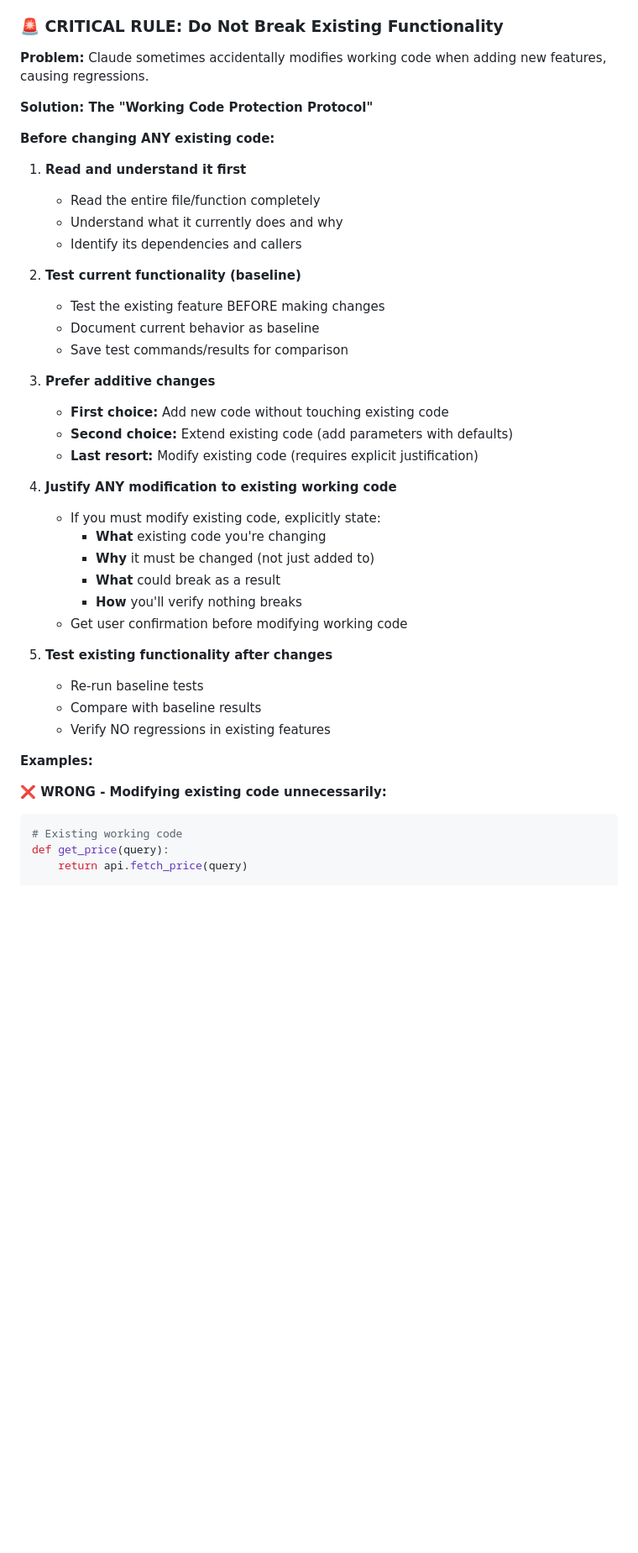
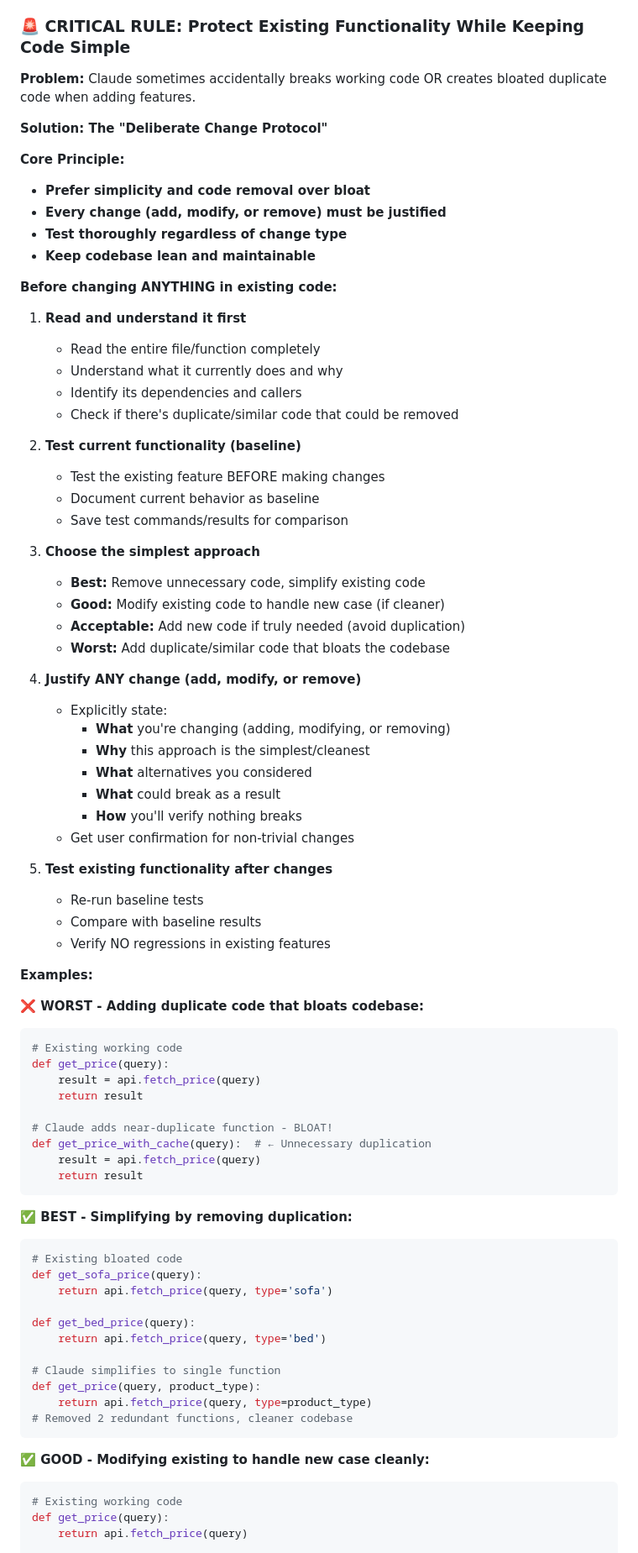
Before and after one commit to sameercodes28/ss-price-tool-v2, a Markdown page: .claude/instructions.md, the part around one of its changes. Shown at 84% size. GitHub-like rendering; blank space fills up the shorter version.

````diff
--- a/.claude/instructions.md
+++ b/.claude/instructions.md
@@ -230,36 +230,45 @@ Before marking ANY task as complete, verify:
 - Assuming something works without verifying
 - **Modifying existing working code without explicit justification**
 
-### 🚨 CRITICAL RULE: Do Not Break Existing Functionality
+### 🚨 CRITICAL RULE: Protect Existing Functionality While Keeping Code Simple
 
-**Problem:** Claude sometimes accidentally modifies working code when adding new features, causing regressions.
+**Problem:** Claude sometimes accidentally breaks working code OR creates bloated duplicate code when adding features.
 
-**Solution: The "Working Code Protection Protocol"**
+**Solution: The "Deliberate Change Protocol"**
 
-**Before changing ANY existing code:**
+**Core Principle:**
+- **Prefer simplicity and code removal over bloat**
+- **Every change (add, modify, or remove) must be justified**
+- **Test thoroughly regardless of change type**
+- **Keep codebase lean and maintainable**
+
+**Before changing ANYTHING in existing code:**
 
 1. **Read and understand it first**
    - Read the entire file/function completely
    - Understand what it currently does and why
    - Identify its dependencies and callers
+   - Check if there's duplicate/similar code that could be removed
 
 2. **Test current functionality (baseline)**
    - Test the existing feature BEFORE making changes
    - Document current behavior as baseline
    - Save test commands/results for comparison
 
-3. **Prefer additive changes**
-   - **First choice:** Add new code without touching existing code
-   - **Second choice:** Extend existing code (add parameters with defaults)
-   - **Last resort:** Modify existing code (requires explicit justification)
+3. **Choose the simplest approach**
+   - **Best:** Remove unnecessary code, simplify existing code
+   - **Good:** Modify existing code to handle new case (if cleaner)
+   - **Acceptable:** Add new code if truly needed (avoid duplication)
+   - **Worst:** Add duplicate/similar code that bloats the codebase
 
-4. **Justify ANY modification to existing working code**
-   - If you must modify existing code, explicitly state:
-     - **What** existing code you're changing
-     - **Why** it must be changed (not just added to)
+4. **Justify ANY change (add, modify, or remove)**
+   - Explicitly state:
+     - **What** you're changing (adding, modifying, or removing)
+     - **Why** this approach is the simplest/cleanest
+     - **What** alternatives you considered
      - **What** could break as a result
      - **How** you'll verify nothing breaks
-   - Get user confirmation before modifying working code
+   - Get user confirmation for non-trivial changes
 
 5. **Test existing functionality after changes**
    - Re-run baseline tests
@@ -268,7 +277,35 @@ Before marking ANY task as complete, verify:
 
 **Examples:**
 
-**❌ WRONG - Modifying existing code unnecessarily:**
+**❌ WORST - Adding duplicate code that bloats codebase:**
+```python
+# Existing working code
+def get_price(query):
+    result = api.fetch_price(query)
+    return result
+
+# Claude adds near-duplicate function - BLOAT!
+def get_price_with_cache(query):  # ← Unnecessary duplication
+    result = api.fetch_price(query)
+    return result
+```
+
+**✅ BEST - Simplifying by removing duplication:**
+```python
+# Existing bloated code
+def get_sofa_price(query):
+    return api.fetch_price(query, type='sofa')
+
+def get_bed_price(query):
+    return api.fetch_price(query, type='bed')
+
+# Claude simplifies to single function
+def get_price(query, product_type):
+    return api.fetch_price(query, type=product_type)
+# Removed 2 redundant functions, cleaner codebase
+```
+
+**✅ GOOD - Modifying existing to handle new case cleanly:**
 ```python
 # Existing working code
 def get_price(query):
````
Also changed, not shown: other parts of .claude/instructions.md (+25 -30 lines).
